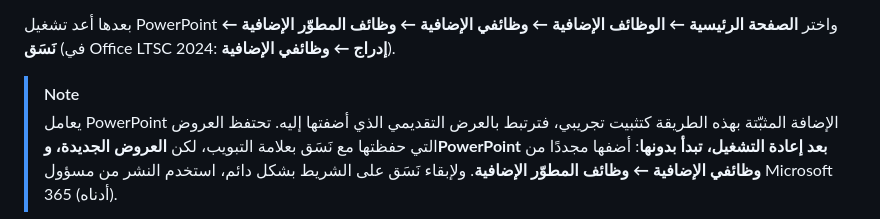
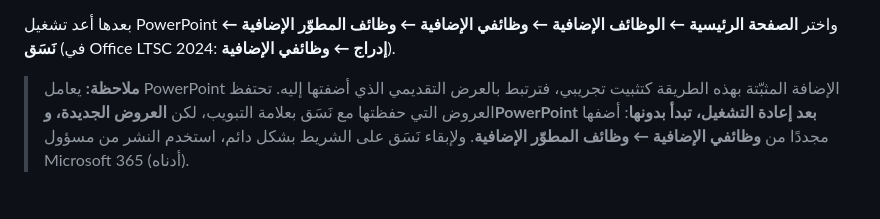
Before and after one commit to AbuMunirah/nasaq, a Markdown page: README.md, the part around the change. Rendered like a GitHub page.

Commit message:
README: fix Arabic note formatting
Co-Authored-By: Claude Opus 5.5 <noreply@anthropic.com>

```diff
--- a/README.md
+++ b/README.md
@@ -204,8 +204,7 @@ curl -fsSL https://abumunirah.github.io/nasaq/install/install-mac.command | bash
 بعدها أعد تشغيل PowerPoint واختر **الصفحة الرئيسية ← الوظائف الإضافية ← وظائفي الإضافية ← وظائف المطوّر الإضافية ← نَسَق**
 (في Office LTSC 2024: **إدراج ← وظائفي الإضافية**).
 
-> [!NOTE]
-> يعامل PowerPoint الإضافة المثبّتة بهذه الطريقة كتثبيت تجريبي، فترتبط بالعرض التقديمي الذي أضفتها إليه.
+> **ملاحظة:** يعامل PowerPoint الإضافة المثبّتة بهذه الطريقة كتثبيت تجريبي، فترتبط بالعرض التقديمي الذي أضفتها إليه.
 > تحتفظ العروض التي حفظتها مع نَسَق بعلامة التبويب، لكن **العروض الجديدة، وPowerPoint بعد إعادة التشغيل، تبدأ بدونها**:
 > أضفها مجددًا من **وظائفي الإضافية ← وظائف المطوّر الإضافية**. ولإبقاء نَسَق على الشريط بشكل دائم، استخدم النشر من مسؤول Microsoft 365 (أدناه).
 
```
